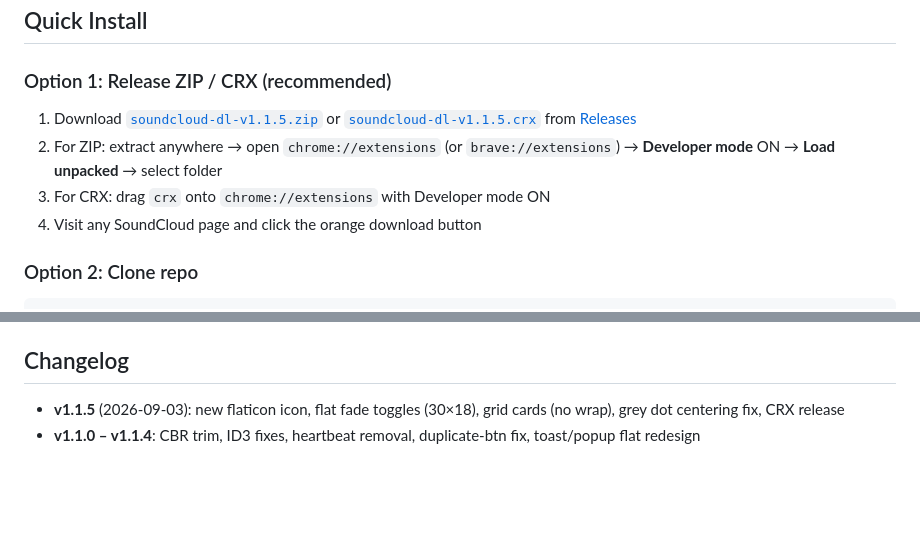
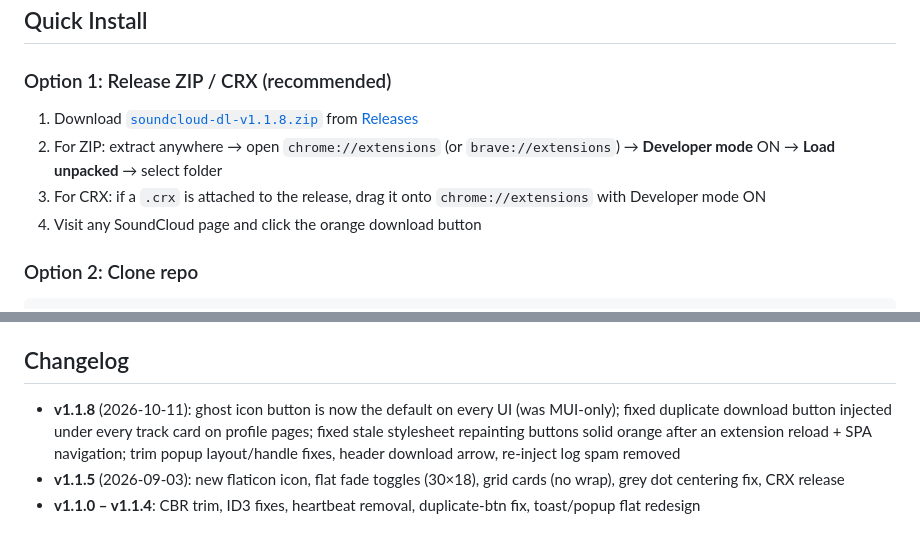
Before and after one commit to GeoXTen/soundcloud-dl, a Markdown page: README.md, 2 parts joined by grey strips. Rendered like a GitHub page; blank space fills up the shorter version.

Commit message:
docs: point install links at v1.1.8 and log the ghost-button fixes

```diff
--- a/README.md
+++ b/README.md
@@ -10,9 +10,9 @@ Chrome/Brave extension for downloading SoundCloud tracks as 128k MP3 — with tr
 
 ### Option 1: Release ZIP / CRX (recommended)
 
-1. Download [`soundcloud-dl-v1.1.5.zip`](https://github.com/GeoXTen/soundcloud-dl/releases/latest/download/soundcloud-dl-v1.1.5.zip) or [`soundcloud-dl-v1.1.5.crx`](https://github.com/GeoXTen/soundcloud-dl/releases/latest/download/soundcloud-dl-v1.1.5.crx) from [Releases](https://github.com/GeoXTen/soundcloud-dl/releases/latest)
+1. Download [`soundcloud-dl-v1.1.8.zip`](https://github.com/GeoXTen/soundcloud-dl/releases/latest/download/soundcloud-dl-v1.1.8.zip) from [Releases](https://github.com/GeoXTen/soundcloud-dl/releases/latest)
 2. For ZIP: extract anywhere → open `chrome://extensions` (or `brave://extensions`) → **Developer mode** ON → **Load unpacked** → select folder
-3. For CRX: drag `crx` onto `chrome://extensions` with Developer mode ON
+3. For CRX: if a `.crx` is attached to the release, drag it onto `chrome://extensions` with Developer mode ON
 4. Visit any SoundCloud page and click the orange download button
 
 ### Option 2: Clone repo
@@ -55,6 +55,7 @@ Then `chrome://extensions` → Developer mode → Load unpacked → select `soun
 
 ## Changelog
 
+- **v1.1.8** (2026-10-11): ghost icon button is now the default on every UI (was MUI-only); fixed duplicate download button injected under every track card on profile pages; fixed stale stylesheet repainting buttons solid orange after an extension reload + SPA navigation; trim popup layout/handle fixes, header download arrow, re-inject log spam removed
 - **v1.1.5** (2026-09-03): new flaticon icon, flat fade toggles (30×18), grid cards (no wrap), grey dot centering fix, CRX release
 - **v1.1.0 – v1.1.4**: CBR trim, ID3 fixes, heartbeat removal, duplicate-btn fix, toast/popup flat redesign
 
```
